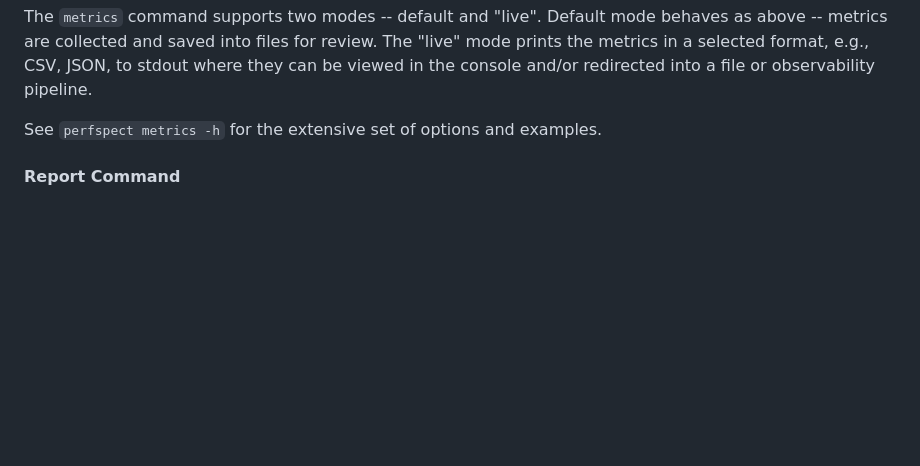
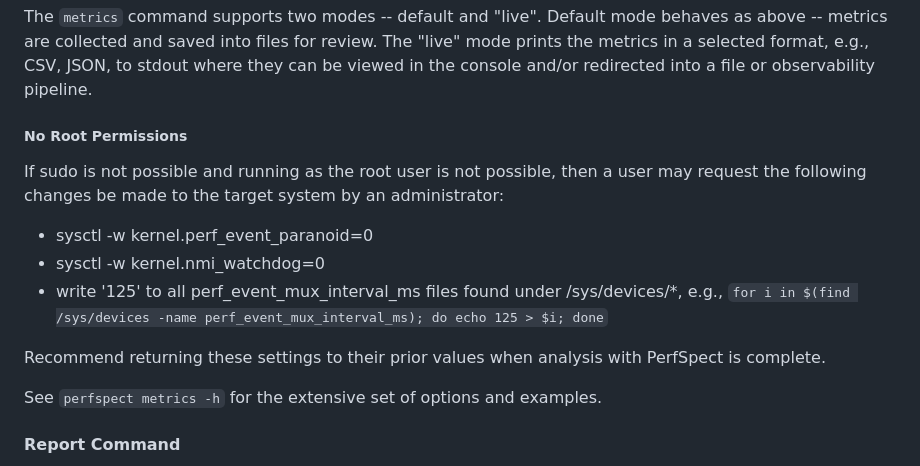
Before and after one commit to intel/PerfSpect, a Markdown page: README.md, the part around the change. Drawn GitHub-style; blank space fills up the shorter version.

Commit message:
add no root requirements for metrics to readme (#91)

````diff
--- a/README.md
+++ b/README.md
@@ -69,6 +69,14 @@ Metric files:
   /home/jharper5/dev/pt/perfspect_2024-10-10_10-58-36/emr_metrics_summary.html
 ```
 The `metrics` command supports two modes -- default and "live". Default mode behaves as above -- metrics are collected and saved into files for review.  The "live" mode prints the metrics in a selected format, e.g., CSV, JSON, to stdout where they can be viewed in the console and/or redirected into a file or observability pipeline.
+
+##### No Root Permissions
+If sudo is not possible and running as the root user is not possible, then a user may request the following changes be made to the target system by an administrator:
+- sysctl -w kernel.perf_event_paranoid=0
+- sysctl -w kernel.nmi_watchdog=0
+- write '125' to all perf_event_mux_interval_ms files found under /sys/devices/*, e.g., `for i in $(find /sys/devices -name perf_event_mux_interval_ms); do echo 125 > $i; done`
+
+Recommend returning these settings to their prior values when analysis with PerfSpect is complete.
 
 See `perfspect metrics -h` for the extensive set of options and examples.
 
````
